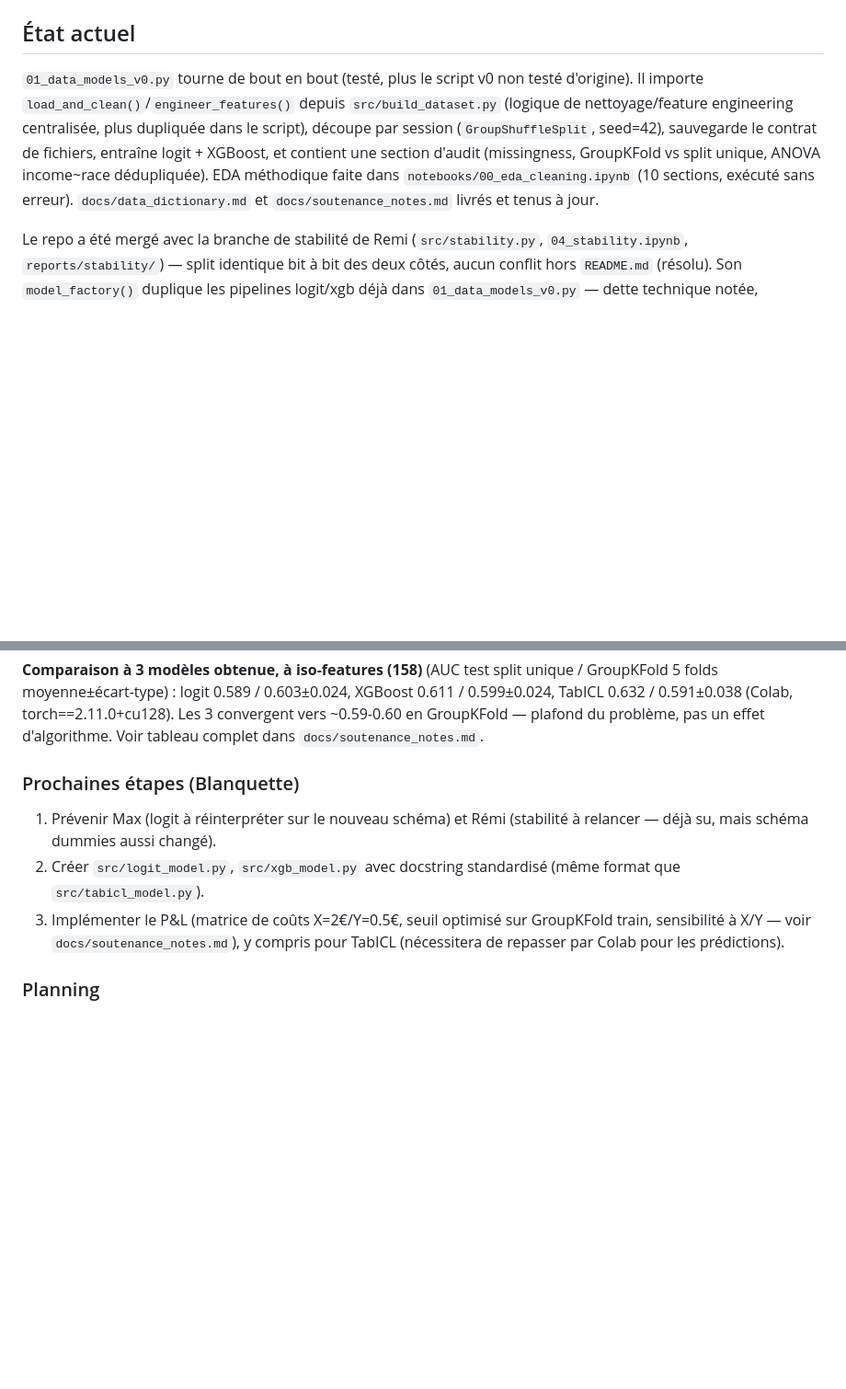
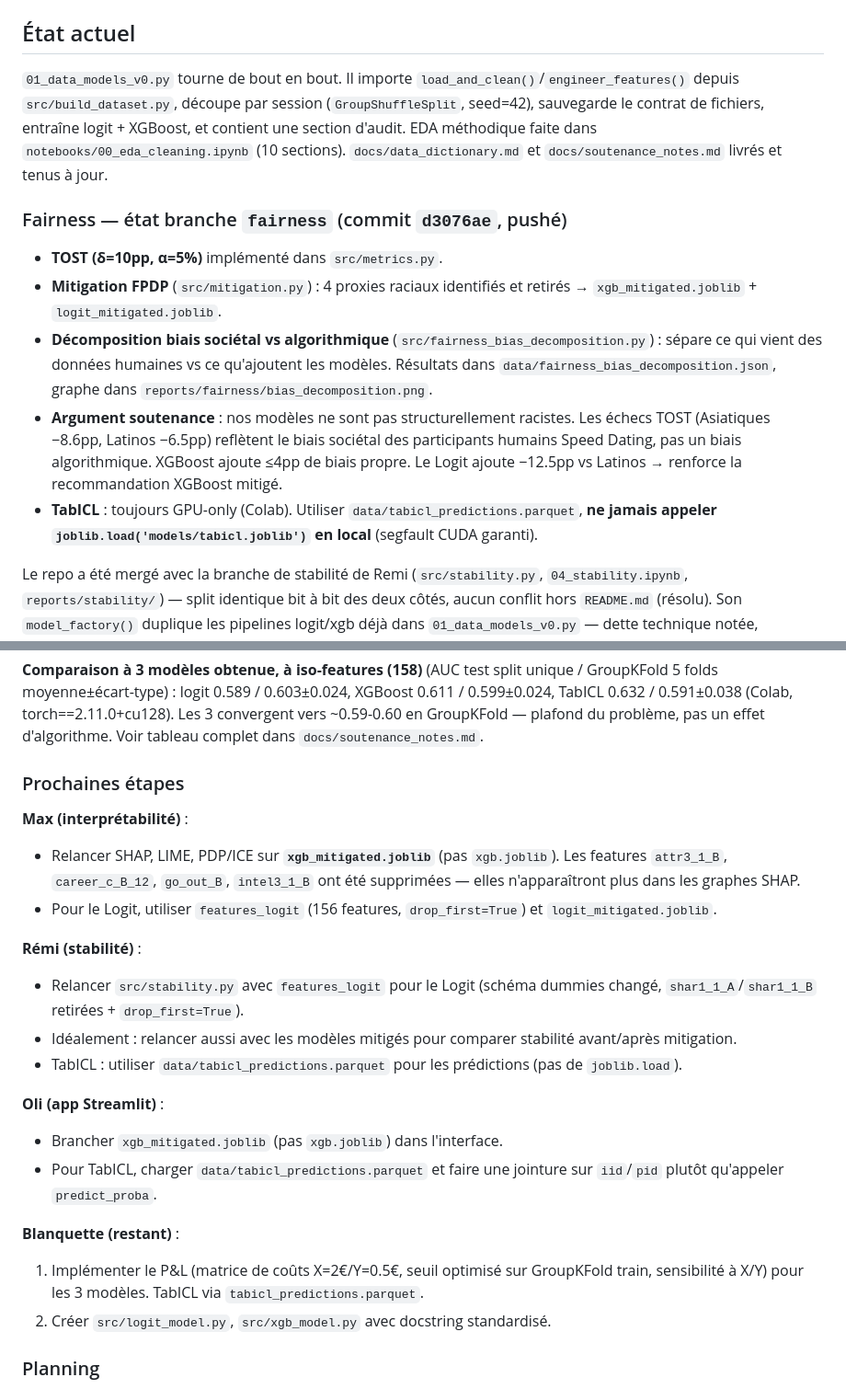
Before and after one commit to MaximilienLuc/Dating_app, a Markdown page: CLAUDE.md, 2 parts joined by grey strips. Shown at 92% size. GitHub-like rendering; blank space fills up the shorter version.

Commit message:
docs: update CLAUDE.md & context.md with fairness results and mitigated model instructions

```diff
--- a/CLAUDE.md
+++ b/CLAUDE.md
@@ -62,7 +65,15 @@ Projet de groupe HEC (cours *Interpretability, Stability, and Algorithmic Fairne
 
 ## État actuel
 
-`01_data_models_v0.py` tourne de bout en bout (testé, plus le script v0 non testé d'origine). Il importe `load_and_clean()`/`engineer_features()` depuis `src/build_dataset.py` (logique de nettoyage/feature engineering centralisée, plus dupliquée dans le script), découpe par session (`GroupShuffleSplit`, seed=42), sauvegarde le contrat de fichiers, entraîne logit + XGBoost, et contient une section d'audit (missingness, GroupKFold vs split unique, ANOVA income~race dédupliquée). EDA méthodique faite dans `notebooks/00_eda_cleaning.ipynb` (10 sections, exécuté sans erreur). `docs/data_dictionary.md` et `docs/soutenance_notes.md` livrés et tenus à jour.
+`01_data_models_v0.py` tourne de bout en bout. Il importe `load_and_clean()`/`engineer_features()` depuis `src/build_dataset.py`, découpe par session (`GroupShuffleSplit`, seed=42), sauvegarde le contrat de fichiers, entraîne logit + XGBoost, et contient une section d'audit. EDA méthodique faite dans `notebooks/00_eda_cleaning.ipynb` (10 sections). `docs/data_dictionary.md` et `docs/soutenance_notes.md` livrés et tenus à jour.
+
+### Fairness — état branche `fairness` (commit `d3076ae`, pushé)
+
+- **TOST (δ=10pp, α=5%)** implémenté dans `src/metrics.py`.
+- **Mitigation FPDP** (`src/mitigation.py`) : 4 proxies raciaux identifiés et retirés → `xgb_mitigated.joblib` + `logit_mitigated.joblib`.
+- **Décomposition biais sociétal vs algorithmique** (`src/fairness_bias_decomposition.py`) : sépare ce qui vient des données humaines vs ce qu'ajoutent les modèles. Résultats dans `data/fairness_bias_decomposition.json`, graphe dans `reports/fairness/bias_decomposition.png`.
+- **Argument soutenance** : nos modèles ne sont pas structurellement racistes. Les échecs TOST (Asiatiques −8.6pp, Latinos −6.5pp) reflètent le biais sociétal des participants humains Speed Dating, pas un biais algorithmique. XGBoost ajoute ≤4pp de biais propre. Le Logit ajoute −12.5pp vs Latinos → renforce la recommandation XGBoost mitigé.
+- **TabICL** : toujours GPU-only (Colab). Utiliser `data/tabicl_predictions.parquet`, **ne jamais appeler `joblib.load('models/tabicl.joblib')` en local** (segfault CUDA garanti).
 
 Le repo a été mergé avec la branche de stabilité de Remi (`src/stability.py`, `04_stability.ipynb`, `reports/stability/`) — split identique bit à bit des deux côtés, aucun conflit hors `README.md` (résolu). Son `model_factory()` duplique les pipelines logit/xgb déjà dans `01_data_models_v0.py` — dette technique notée, factorisation prévue après le gel des modèles vendredi soir.
 
@@ -72,10 +83,24 @@ Le repo a été mergé avec la branche de stabilité de Remi (`src/stability.py`
 
 **Comparaison à 3 modèles obtenue, à iso-features (158)** (AUC test split unique / GroupKFold 5 folds moyenne±écart-type) : logit 0.589 / 0.603±0.024, XGBoost 0.611 / 0.599±0.024, TabICL 0.632 / 0.591±0.038 (Colab, torch==2.11.0+cu128). Les 3 convergent vers ~0.59-0.60 en GroupKFold — plafond du problème, pas un effet d'algorithme. Voir tableau complet dans `docs/soutenance_notes.md`.
 
-### Prochaines étapes (Blanquette)
-1. Prévenir Max (logit à réinterpréter sur le nouveau schéma) et Rémi (stabilité à relancer — déjà su, mais schéma dummies aussi changé).
-2. Créer `src/logit_model.py`, `src/xgb_model.py` avec docstring standardisé (même format que `src/tabicl_model.py`).
-3. Implémenter le P&L (matrice de coûts X=2€/Y=0.5€, seuil optimisé sur GroupKFold train, sensibilité à X/Y — voir `docs/soutenance_notes.md`), y compris pour TabICL (nécessitera de repasser par Colab pour les prédictions).
+### Prochaines étapes
+
+**Max (interprétabilité)** :
+- Relancer SHAP, LIME, PDP/ICE sur **`xgb_mitigated.joblib`** (pas `xgb.joblib`). Les features `attr3_1_B`, `career_c_B_12`, `go_out_B`, `intel3_1_B` ont été supprimées — elles n'apparaîtront plus dans les graphes SHAP.
+- Pour le Logit, utiliser `features_logit` (156 features, `drop_first=True`) et `logit_mitigated.joblib`.
+
+**Rémi (stabilité)** :
+- Relancer `src/stability.py` avec `features_logit` pour le Logit (schéma dummies changé, `shar1_1_A`/`shar1_1_B` retirées + `drop_first=True`).
+- Idéalement : relancer aussi avec les modèles mitigés pour comparer stabilité avant/après mitigation.
+- TabICL : utiliser `data/tabicl_predictions.parquet` pour les prédictions (pas de `joblib.load`).
+
+**Oli (app Streamlit)** :
+- Brancher `xgb_mitigated.joblib` (pas `xgb.joblib`) dans l'interface.
+- Pour TabICL, charger `data/tabicl_predictions.parquet` et faire une jointure sur `iid`/`pid` plutôt qu'appeler `predict_proba`.
+
+**Blanquette (restant)** :
+1. Implémenter le P&L (matrice de coûts X=2€/Y=0.5€, seuil optimisé sur GroupKFold train, sensibilité à X/Y) pour les 3 modèles. TabICL via `tabicl_predictions.parquet`.
+2. Créer `src/logit_model.py`, `src/xgb_model.py` avec docstring standardisé.
 
 ### Planning
 - Jeudi/vendredi : analyses par bloc.
```
Also changed, not shown: other parts of CLAUDE.md (+5 -2 lines), context.md (+16 -9 lines).
